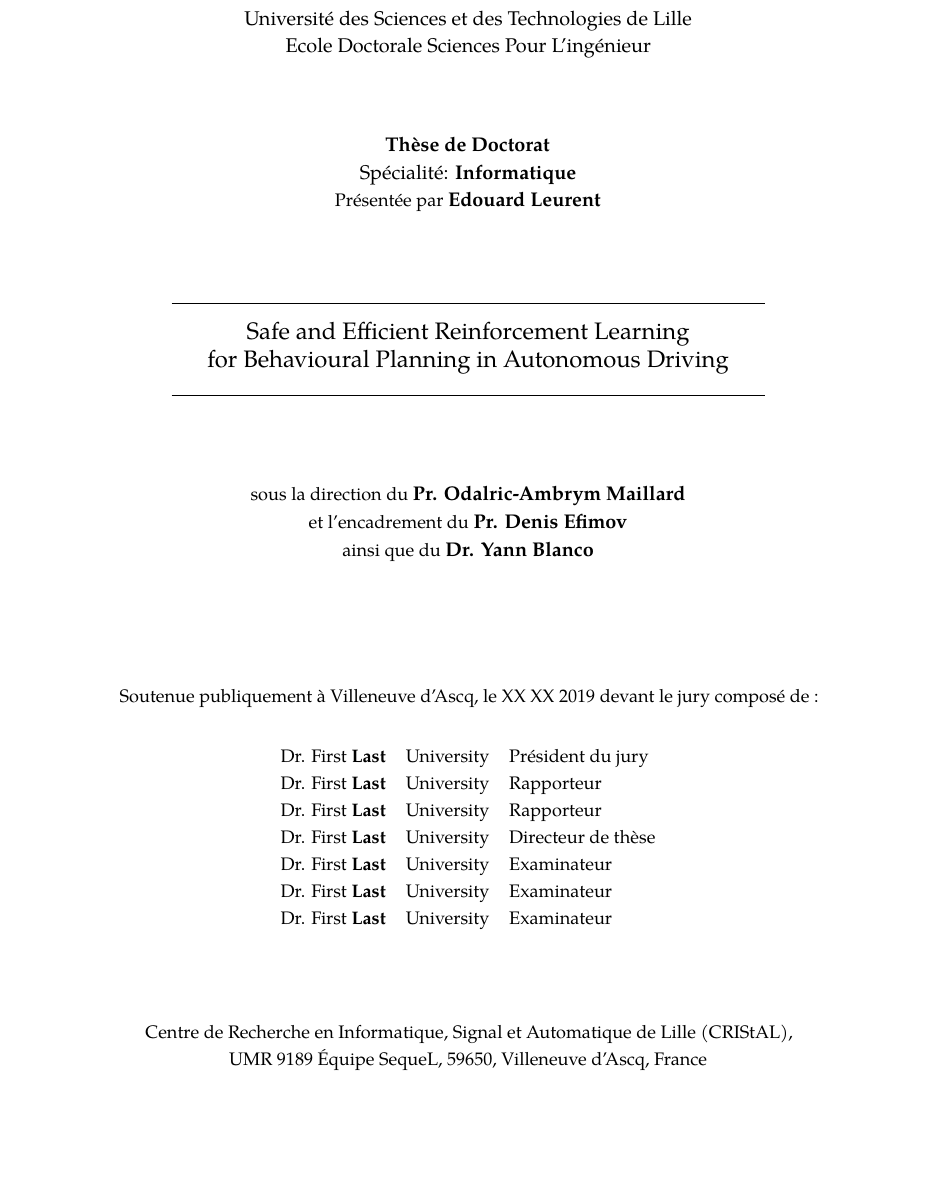
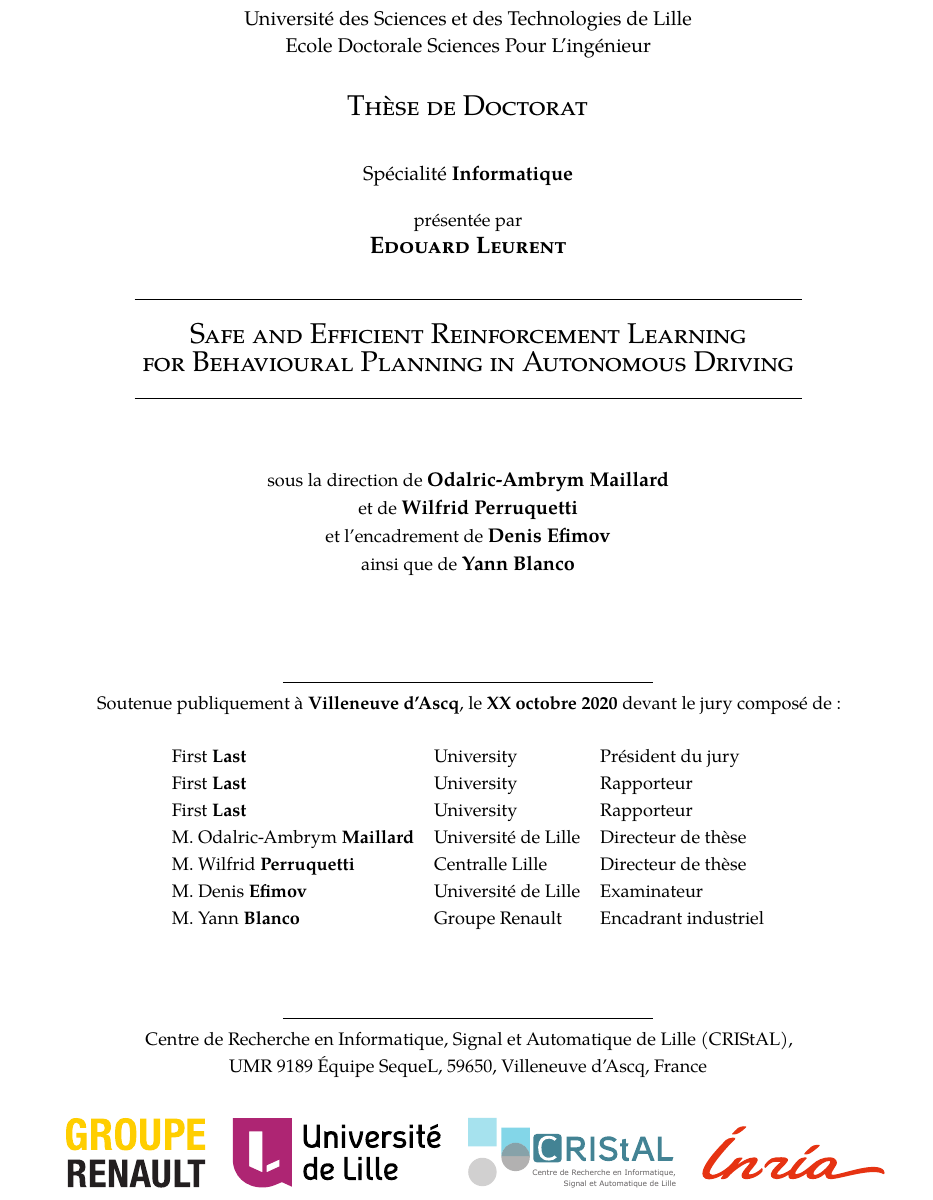
Before and after one commit to eleurent/phd-thesis, a LaTeX thesis (PhD_thesis__Edouard_Leurent.tex, which reads 1-Preamble/1-Front/front-page.tex): part of page 1 of 218, cut so that both start at the same text, the shorter picture padded with empty space. Compiled offline with pdfLaTeX.

Commit message:
Update front page

```diff
--- a/1-Preamble/1-Front/front-page.tex
+++ b/1-Preamble/1-Front/front-page.tex
@@ -28,9 +28,6 @@
 \begingroup
 \thispagestyle{empty} % Suppress headers and footers on the title page
 
-\definecolor{top} {HTML}{FFE5BF}
-\definecolor{bot} {HTML}{FFE5BF}
-\definecolor{title-color} {HTML}{FFFFFF}
 
 \begin{tikzpicture}[remember picture,overlay]
 \node [rectangle, anchor=north, minimum width=\paperwidth, minimum height=\paperheight] (box) at (current page.north){};
@@ -43,25 +40,38 @@
 
 \draw (page cs:0.,0.6) node [text opacity=1,inner sep=1cm]
 {\large\centering\parbox[c][][t]{\paperwidth}
-	{\centering \textbf{Thèse de Doctorat}\\\centering Spécialité:  \textbf{Informatique} \\\normalsize Présentée par \large \textbf{Edouard Leurent}}
+	{
+		\centering {\LARGE\textsc{Thèse de Doctorat}}\\[0.8cm]
+		\centering Spécialité \textbf{Informatique} \\[0.4cm]
+		\normalsize présentée par\\
+		{\Large \textbf{\textsc{Edouard Leurent}}}
+    }
 };
 
-\draw (page cs:0.,0.35) node [fill=title-color,inner sep=1cm]
+\draw (page cs:0.,0.35) node [inner sep=1cm]
 {\large\centering\parbox[c][][t]{\paperwidth}
-	{\centering  \par\noindent\rule{0.8\textwidth}{0.4pt}\\
-		{\Large Safe and Efficient Reinforcement Learning \\for Behavioural Planning in Autonomous Driving}\\
-		 \par\noindent\rule{0.8\textwidth}{0.4pt}
+	{\centering  \par\noindent\rule{0.9\textwidth}{0.4pt}\\
+		{\LARGE\textsc{Safe and Efficient Reinforcement Learning}\\ \textsc{for Behavioural Planning in Autonomous Driving}}\\
+		 \par\noindent\rule{0.9\textwidth}{0.4pt}
 }};
 
 \draw (page cs:0.,0.1) node [text opacity=1,inner sep=1cm]
 {\Huge\centering\parbox[c][][t]{\paperwidth}
-	{\centering\normalsize sous la direction du \large \textbf{Pr. Odalric-Ambrym Maillard}\\\normalsize et l'encadrement du \large \textbf{Pr. Denis Efimov}\\ \normalsize ainsi que du \large \textbf{Dr. Yann Blanco}}
+	{\centering\normalsize sous la direction de \large \textbf{Odalric-Ambrym Maillard}\\
+	\normalsize et de \large \textbf{Wilfrid Perruquetti}\\
+	\normalsize et l'encadrement de \large \textbf{Denis Efimov}\\
+	\normalsize ainsi que de \large \textbf{Yann Blanco}}
 };
 
 
 \draw (page cs:0.,-0.15) node [text opacity=1,inner sep=1cm]
-{\normalsize\centering\parbox[c][][t]{\paperwidth}
-	{\centering Soutenue publiquement à Villeneuve d'Ascq, le XX XX 2019 devant le jury composé de :}
+{
+	\normalsize\centering
+	\parbox[c][][t]{\paperwidth}
+	{
+		\centering \par\noindent\rule{0.5\textwidth}{0.4pt}\\
+		Soutenue publiquement à \textbf{Villeneuve d'Ascq}, le \textbf{XX octobre 2020} devant le jury composé de :
+	}
 };
 
 \draw (page cs:0.,-0.35) node [text opacity=1,inner sep=1cm]
@@ -69,29 +79,34 @@
 	{\centering
 		\begin{tabular}{l l l}
 
-		Dr. First \textbf{Last} & University & Président du jury \\
-		Dr. First \textbf{Last} & University & Rapporteur \\
-		Dr. First \textbf{Last} & University & Rapporteur \\
-		Dr. First \textbf{Last} & University & Directeur de thèse \\
-		Dr. First \textbf{Last} & University & Examinateur \\
-		Dr. First \textbf{Last} & University & Examinateur \\
-		Dr. First \textbf{Last} & University & Examinateur
+		First \textbf{Last} & University & Président du jury \\
+		First \textbf{Last} & University & Rapporteur \\
+		First \textbf{Last} & University & Rapporteur \\
+		M. Odalric-Ambrym \textbf{Maillard} & Université de Lille & Directeur de thèse \\
+		M. Wilfrid \textbf{Perruquetti} & Centralle Lille & Directeur de thèse \\
+		M. Denis \textbf{Efimov} & Université de Lille & Examinateur \\
+		M. Yann \textbf{Blanco} & Groupe Renault & Encadrant industriel
 		\end{tabular}}
 };
 
 
 \draw (page cs:0.,-0.65) node [text opacity=1,inner sep=1cm]
 {\normalsize\centering\parbox[c][][t]{\paperwidth}
-	{\centering Centre de Recherche en Informatique, Signal et Automatique de Lille (CRIStAL), \\UMR 9189 Équipe SequeL, 59650, Villeneuve d’Ascq, France}
+	{\centering  \par\noindent\rule{0.5\textwidth}{0.4pt}\\
+		Centre de Recherche en Informatique, Signal et Automatique de Lille (CRIStAL), \\UMR 9189 Équipe SequeL, 59650, Villeneuve d’Ascq, France}
 };
 
 
 
 \draw (page cs:0.,-0.8) node[inner sep=0pt]
-    {\includegraphics[width=0.9\paperwidth]{1-Preamble/1-Front/logos.pdf}};
-%{\includesvg[width=0.9\paperwidth]{1-Preamble/1-Front/logos}};
+{
+	\hspace*{1em}
+   	\includegraphics[height=0.05\paperheight]{1-Preamble/1-Front/img/renault} \hspace*{1em}
+   	\includegraphics[height=0.05\paperheight]{1-Preamble/1-Front/img/univ-lille} \hspace*{1em}
+   	\includegraphics[height=0.05\paperheight]{1-Preamble/1-Front/img/CRIStAL} \hspace*{0.5em}
+   	\includegraphics[height=0.05\paperheight]{1-Preamble/1-Front/img/inria}
+};
 
-% Author name
 \end{tikzpicture}
 \vfill
 \endgroup
```
Also changed, not shown: 1-Preamble/1-Front/img/CRIStAL.pdf (added), 1-Preamble/1-Front/img/CRIStAL.svg (added), 1-Preamble/1-Front/img/inria.pdf (added), 1-Preamble/1-Front/img/renault.pdf (added), 1-Preamble/1-Front/img/renault.svg (added), 1-Preamble/1-Front/img/univ-lille.pdf (added), 1-Preamble/1-Front/img/univ-lille.svg (added), 1-Preamble/1-Front/logos.pdf (deleted).
